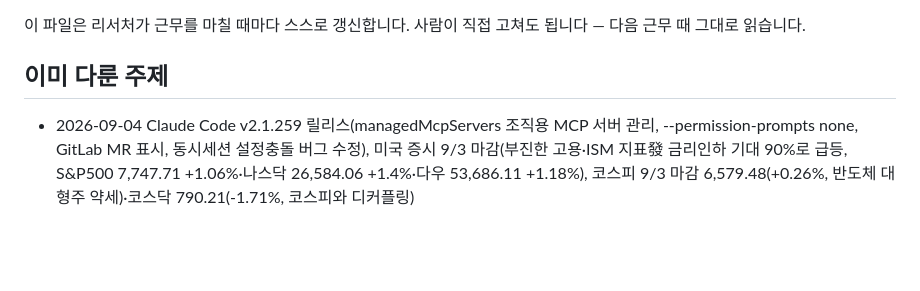
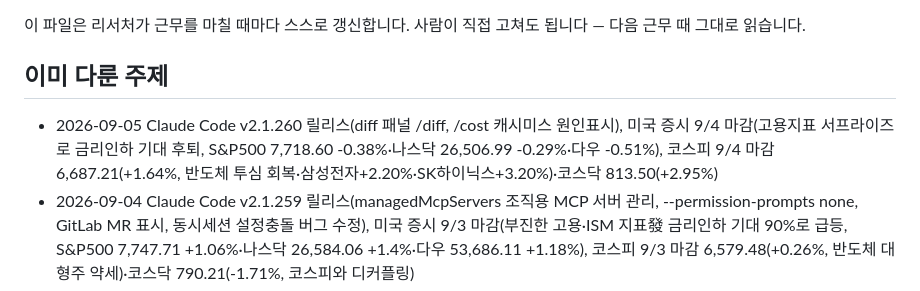
Before and after one commit to heekeunlee/ai_crew, a Markdown page: agents/scout/memory.md, the part around the change. GitHub-like rendering; blank space fills up the shorter version.

Commit message:
🔭 scout: 2026-09-05

```diff
--- a/agents/scout/memory.md
+++ b/agents/scout/memory.md
@@ -6,6 +6,7 @@
 ## 이미 다룬 주제
 
 <!-- 최근 항목이 위로 쌓입니다. 30줄이 넘으면 오래된 것부터 지웁니다. -->
+- 2026-09-05 Claude Code v2.1.260 릴리스(diff 패널 /diff, /cost 캐시미스 원인표시), 미국 증시 9/4 마감(고용지표 서프라이즈로 금리인하 기대 후퇴, S&P500 7,718.60 -0.38%·나스닥 26,506.99 -0.29%·다우 -0.51%), 코스피 9/4 마감 6,687.21(+1.64%, 반도체 투심 회복·삼성전자+2.20%·SK하이닉스+3.20%)·코스닥 813.50(+2.95%)
 - 2026-09-04 Claude Code v2.1.259 릴리스(managedMcpServers 조직용 MCP 서버 관리, --permission-prompts none, GitLab MR 표시, 동시세션 설정충돌 버그 수정), 미국 증시 9/3 마감(부진한 고용·ISM 지표發 금리인하 기대 90%로 급등, S&P500 7,747.71 +1.06%·나스닥 26,584.06 +1.4%·다우 53,686.11 +1.18%), 코스피 9/3 마감 6,579.48(+0.26%, 반도체 대형주 약세)·코스닥 790.21(-1.71%, 코스피와 디커플링)
 - 2026-09-03 Claude Code v2.1.257/v2.1.258 릴리스(Fable 5.1 모델, macOS Monterey 실행 실패 수정), 미국 증시 9/2 마감(브로드컴 가이던스 실망 vs 엔비디아·델 강세로 S&P500 +0.06%·다우 +0.37%·나스닥 -0.06%, 10년물 금리 4.814%로 2023.11 이후 최고), 코스피 9/2 마감 6,562.72(-3.99%, 중동 리스크發 유가·금리 급등)·코스닥 803.98(-2.1%), 알테오젠-노바티스 ALT-B4 라이선스 계약(최대 3.2조원)
 - 2026-09-02 미국 증시 9/1 마감(이란-호르무즈 해협 유조선 피격으로 지정학 리스크 재점화, S&P500 7,631.47 -0.71%·나스닥 26,099.77 -1.03%·다우 52,766.88 -0.79%), 코스피 9/1 마감 6,835.80(+0.23%, 장중 6,732까지 급락 후 삼성전자·SK하이닉스 반등 주도)·코스닥 821.25(-1.56%)
```
Also changed, not shown: work/scout/2026-09-05.md (added, +34 -0 lines).
